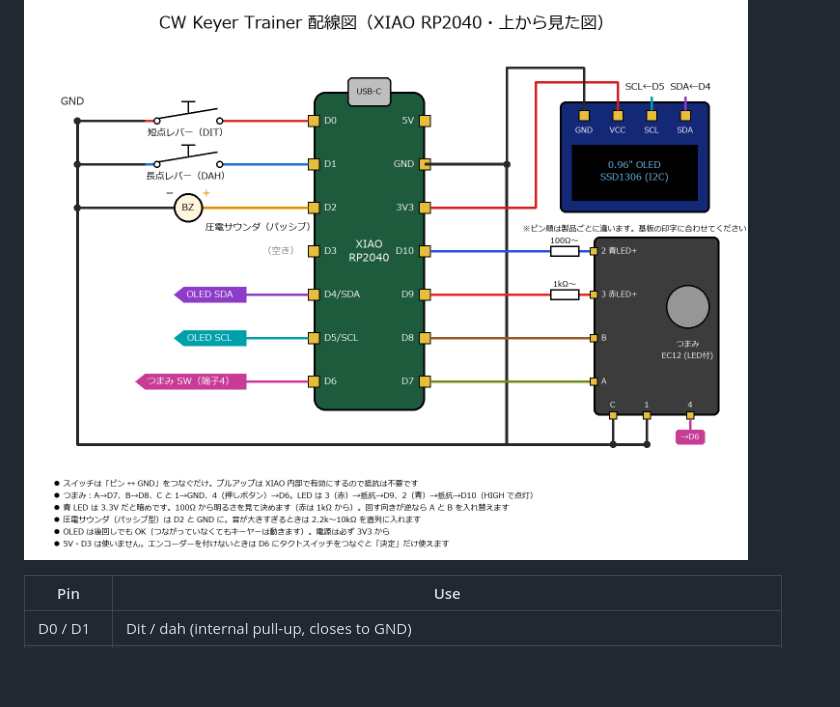
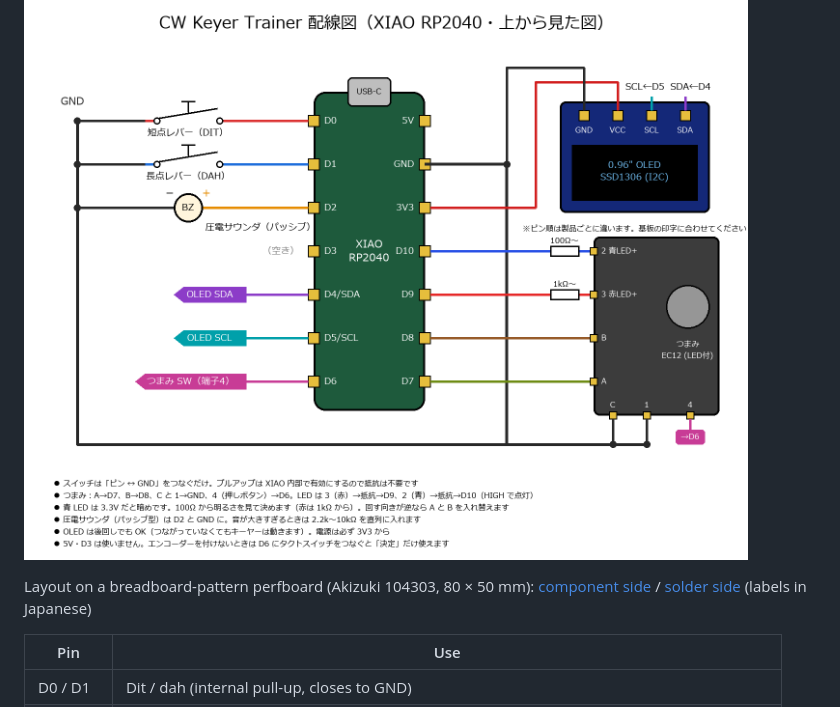
Before and after one commit to kajiyajp/cw-keyer-trainer, a Markdown page: README.en.md, the part around one of its changes. Drawn GitHub-style; blank space fills up the shorter version.

```diff
--- a/README.en.md
+++ b/README.en.md
@@ -47,6 +47,8 @@ Then open http://localhost:8000/ in Chrome / Edge (use `-Port 8001` for another
 
 ![Wiring diagram](docs/wiring.png)
 
+Layout on a breadboard-pattern perfboard (Akizuki 104303, 80 × 50 mm): [component side](docs/board_front.png) / [solder side](docs/board_back.png) (labels in Japanese)
+
 | Pin | Use |
 |---|---|
 | D0 / D1 | Dit / dah (internal pull-up, closes to GND) |
```
Also changed, not shown: other parts of README.en.md (+3 -1 lines), README.md (+5 -1 lines), case/README.md (added, +64 -0 lines), docs/cw-trainer-design.md (+7 -3 lines), docs/board_back.png (added), docs/board_front.png (added), 11 other files.
